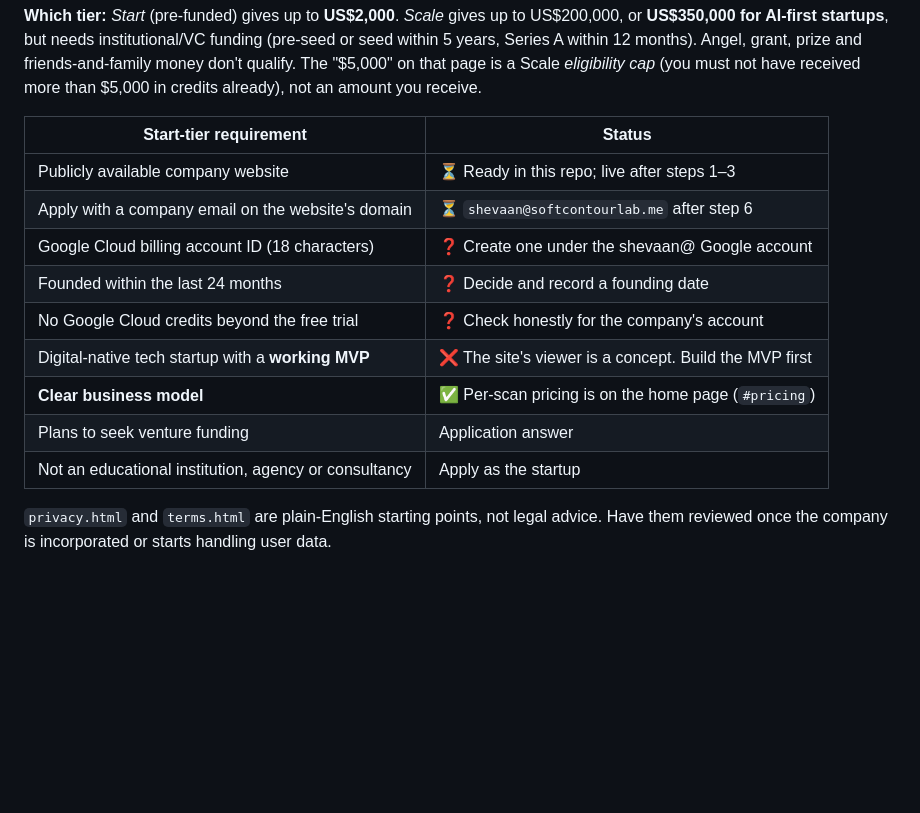
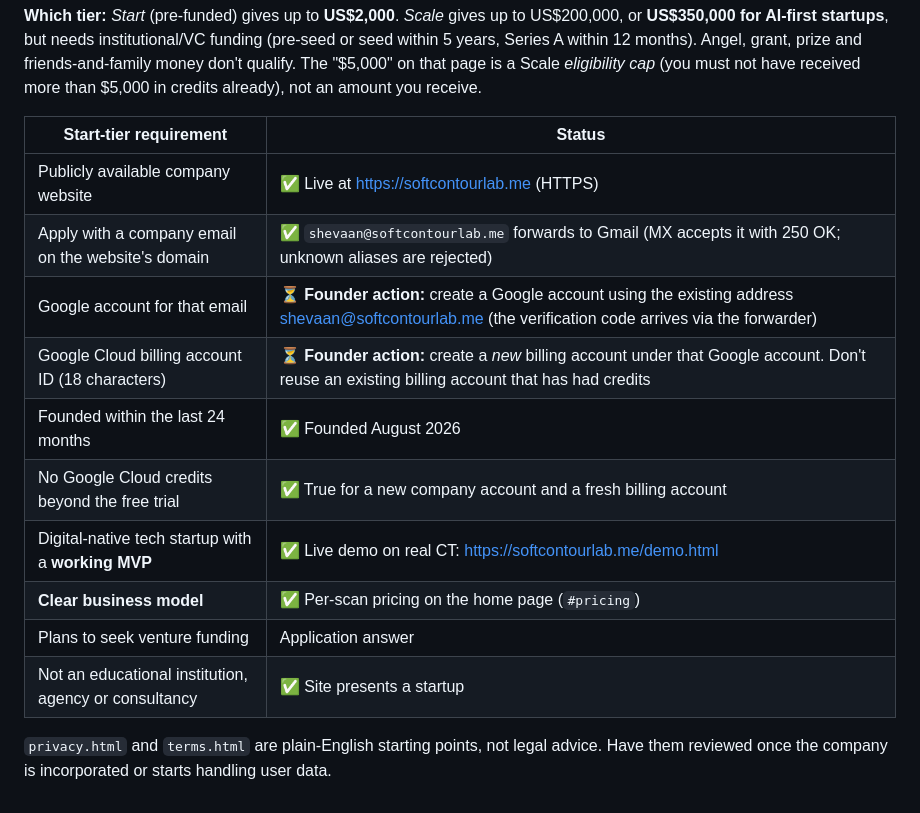
Before and after one commit to TheRealShevos/softcontourlab-site, a Markdown page: DEPLOY.md, the part around the change. GitHub-like rendering; blank space fills up the shorter version.

Commit message:
DEPLOY: update Cloud Program readiness (live site, email, MVP, founding date)
Co-Authored-By: Claude Opus 5.5 <noreply@anthropic.com>

```diff
--- a/DEPLOY.md
+++ b/DEPLOY.md
@@ -118,15 +118,16 @@ credits already), not an amount you receive.
 
 | Start-tier requirement | Status |
 |---|---|
-| Publicly available company website | ⏳ Ready in this repo; live after steps 1–3 |
-| Apply with a company email on the website's domain | ⏳ `shevaan@softcontourlab.me` after step 6 |
-| Google Cloud billing account ID (18 characters) | ❓ Create one under the shevaan@ Google account |
-| Founded within the last 24 months | ❓ Decide and record a founding date |
-| No Google Cloud credits beyond the free trial | ❓ Check honestly for the company's account |
-| Digital-native tech startup with a **working MVP** | ❌ The site's viewer is a concept. Build the MVP first |
-| **Clear business model** | ✅ Per-scan pricing is on the home page (`#pricing`) |
+| Publicly available company website | ✅ Live at https://softcontourlab.me (HTTPS) |
+| Apply with a company email on the website's domain | ✅ `shevaan@softcontourlab.me` forwards to Gmail (MX accepts it with 250 OK; unknown aliases are rejected) |
+| Google account for that email | ⏳ **Founder action:** create a Google account using the existing address shevaan@softcontourlab.me (the verification code arrives via the forwarder) |
+| Google Cloud billing account ID (18 characters) | ⏳ **Founder action:** create a *new* billing account under that Google account. Don't reuse an existing billing account that has had credits |
+| Founded within the last 24 months | ✅ Founded August 2026 |
+| No Google Cloud credits beyond the free trial | ✅ True for a new company account and a fresh billing account |
+| Digital-native tech startup with a **working MVP** | ✅ Live demo on real CT: https://softcontourlab.me/demo.html |
+| **Clear business model** | ✅ Per-scan pricing on the home page (`#pricing`) |
 | Plans to seek venture funding | Application answer |
-| Not an educational institution, agency or consultancy | Apply as the startup |
+| Not an educational institution, agency or consultancy | ✅ Site presents a startup |
 
 `privacy.html` and `terms.html` are plain-English starting points, not legal advice. Have them
 reviewed once the company is incorporated or starts handling user data.
```
